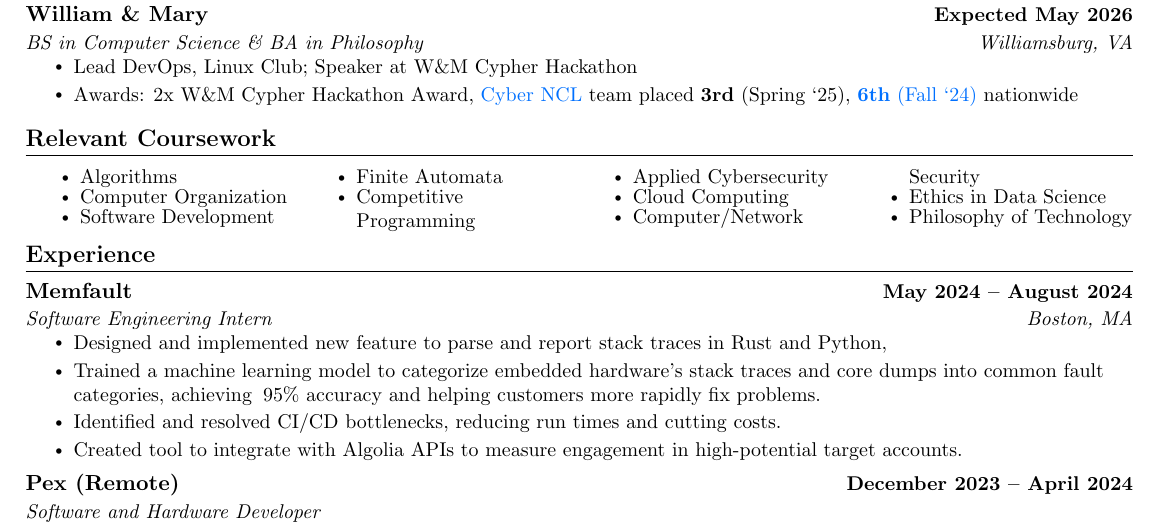
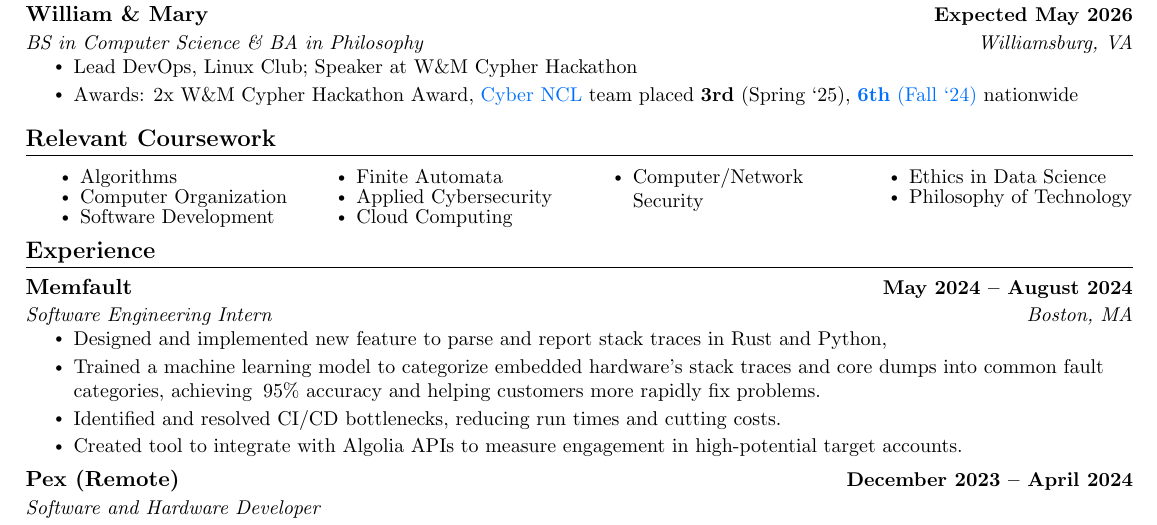
Before and after one commit to sigaloid/resume, a LaTeX document (main.tex): part of page 1 of 2, cut so that both start at the same text. Compiled offline with pdfLaTeX.

Commit message:
remove compprog

```diff
--- a/main.tex
+++ b/main.tex
@@ -151,8 +151,6 @@
 
 		\item Finite Automata
 
-		\item Competitive Programming
-
 		\item Applied Cybersecurity
 
 		\item Cloud Computing
```
